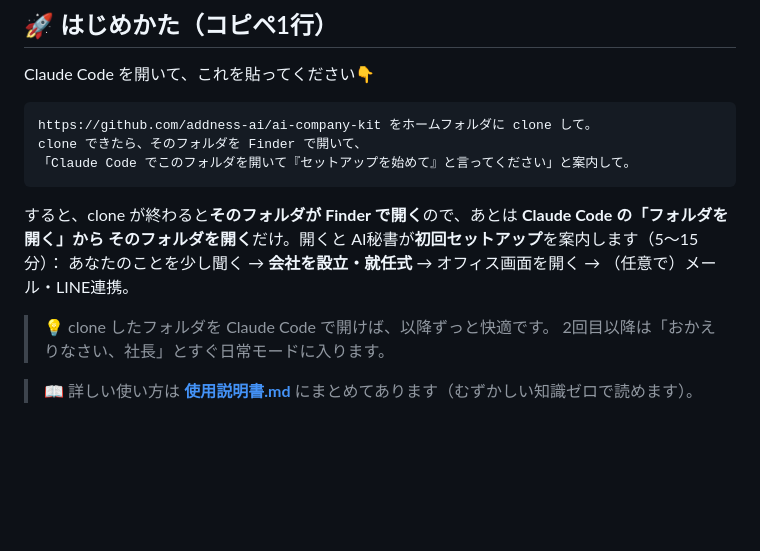
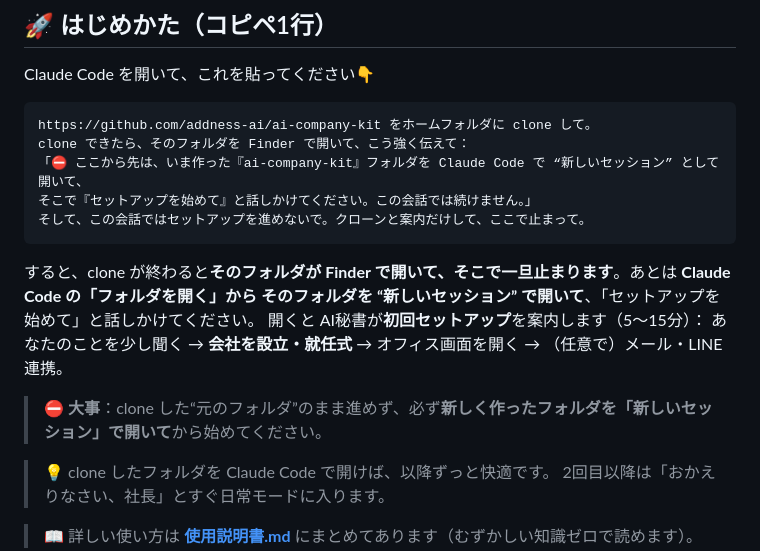
Before and after one commit to addness-ai/ai-company-kit, a Markdown page: README.md, the part around the change. Rendered like a GitHub page; blank space fills up the shorter version.

Commit message:
導入を徹底：クローンした古いセッションでは設計・生成を進めず必ず停止し、新しく作ったフォルダを「新しいセッション」で開かせる門番(§0-0)＋マジックプロンプト強化
Co-Authored-By: Claude Opus 4.8 <noreply@anthropic.com>

````diff
--- a/README.md
+++ b/README.md
@@ -19,13 +19,18 @@ Claude Code を開いて、これを貼ってください👇
 
 ```
 https://github.com/addness-ai/ai-company-kit をホームフォルダに clone して。
-clone できたら、そのフォルダを Finder で開いて、
-「Claude Code でこのフォルダを開いて『セットアップを始めて』と言ってください」と案内して。
+clone できたら、そのフォルダを Finder で開いて、こう強く伝えて：
+「⛔ ここから先は、いま作った『ai-company-kit』フォルダを Claude Code で “新しいセッション” として開いて、
+そこで『セットアップを始めて』と話しかけてください。この会話では続けません。」
+そして、この会話ではセットアップを進めないで。クローンと案内だけして、ここで止まって。
 ```
 
-すると、clone が終わると**そのフォルダが Finder で開く**ので、あとは **Claude Code の「フォルダを開く」から
-そのフォルダを開く**だけ。開くと AI秘書が**初回セットアップ**を案内します（5〜15分）：
+すると、clone が終わると**そのフォルダが Finder で開いて、そこで一旦止まります**。あとは **Claude Code の「フォルダを開く」から
+そのフォルダを “新しいセッション” で開いて**、「セットアップを始めて」と話しかけてください。
+開くと AI秘書が**初回セットアップ**を案内します（5〜15分）：
 あなたのことを少し聞く → **会社を設立・就任式** → オフィス画面を開く → （任意で）メール・LINE連携。
+
+> ⛔ **大事**：clone した“元のフォルダ”のまま進めず、必ず**新しく作ったフォルダを「新しいセッション」で開いて**から始めてください。
 
 > 💡 clone したフォルダを Claude Code で開けば、以降ずっと快適です。
 > 2回目以降は「おかえりなさい、社長」とすぐ日常モードに入ります。
````
Also changed, not shown: CLAUDE.md (+16 -0 lines), 使用説明書.md (+9 -4 lines).
